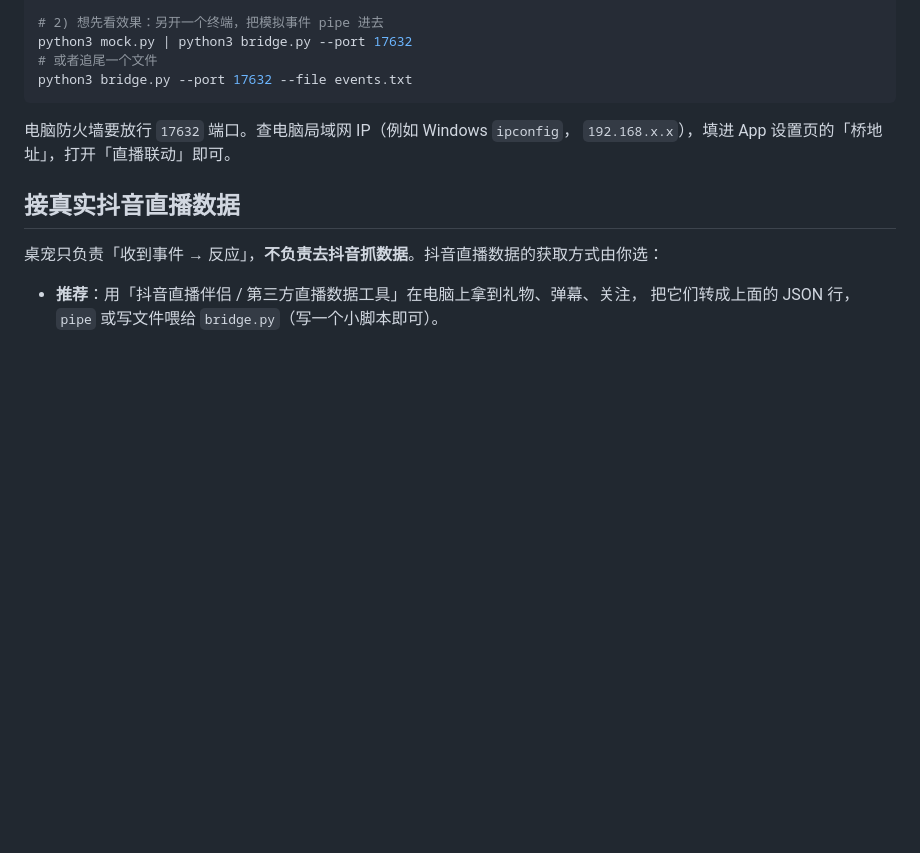
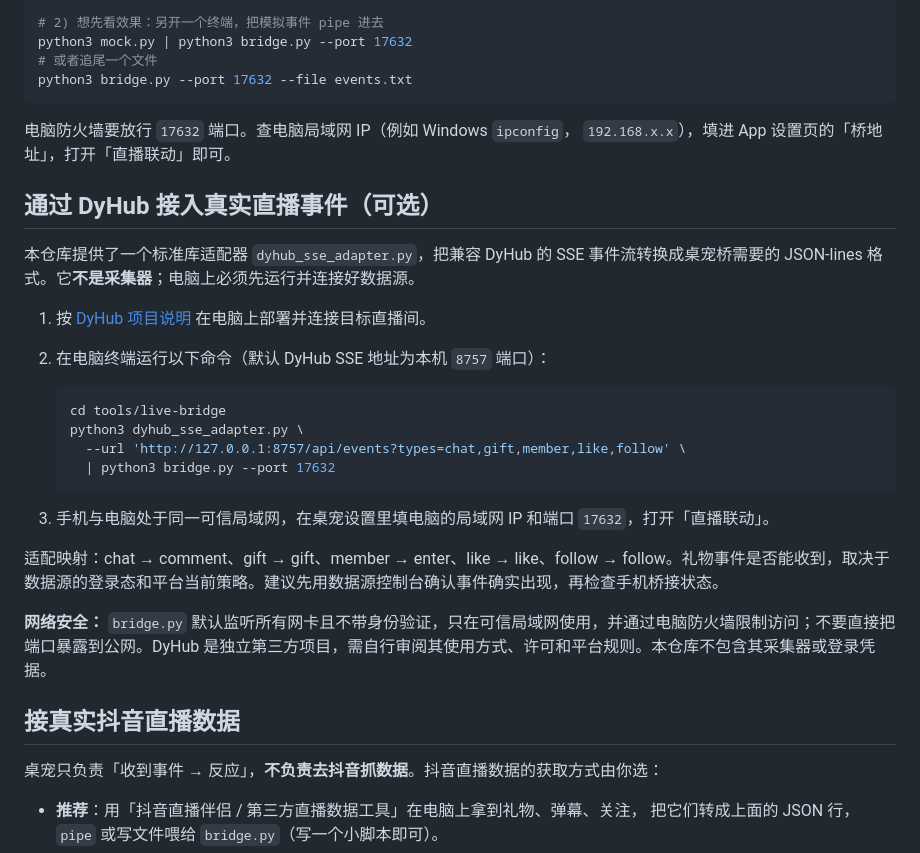
Before and after one commit to yuanlongdong/LoliDesktopPet, a Markdown page: tools/live-bridge/protocol.md, the part around the change. Rendered like a GitHub page; blank space fills up the shorter version.

Commit message:
docs: document real live event adapter path

````diff
--- a/tools/live-bridge/protocol.md
+++ b/tools/live-bridge/protocol.md
@@ -53,6 +53,26 @@ python3 bridge.py --port 17632 --file events.txt
 电脑防火墙要放行 `17632` 端口。查电脑局域网 IP（例如 Windows `ipconfig`，
 `192.168.x.x`），填进 App 设置页的「桥地址」，打开「直播联动」即可。
 
+## 通过 DyHub 接入真实直播事件（可选）
+
+本仓库提供了一个标准库适配器 `dyhub_sse_adapter.py`，把兼容 DyHub 的 SSE 事件流转换成桌宠桥需要的 JSON-lines 格式。它**不是采集器**；电脑上必须先运行并连接好数据源。
+
+1. 按 [DyHub 项目说明](https://github.com/ymstar/dyhub) 在电脑上部署并连接目标直播间。
+2. 在电脑终端运行以下命令（默认 DyHub SSE 地址为本机 `8757` 端口）：
+
+   ```bash
+   cd tools/live-bridge
+   python3 dyhub_sse_adapter.py \
+     --url 'http://127.0.0.1:8757/api/events?types=chat,gift,member,like,follow' \
+     | python3 bridge.py --port 17632
+   ```
+
+3. 手机与电脑处于同一可信局域网，在桌宠设置里填电脑的局域网 IP 和端口 `17632`，打开「直播联动」。
+
+适配映射：chat → comment、gift → gift、member → enter、like → like、follow → follow。礼物事件是否能收到，取决于数据源的登录态和平台当前策略。建议先用数据源控制台确认事件确实出现，再检查手机桥接状态。
+
+**网络安全：** `bridge.py` 默认监听所有网卡且不带身份验证，只在可信局域网使用，并通过电脑防火墙限制访问；不要直接把端口暴露到公网。DyHub 是独立第三方项目，需自行审阅其使用方式、许可和平台规则。本仓库不包含其采集器或登录凭据。
+
 ## 接真实抖音直播数据
 
 桌宠只负责「收到事件 → 反应」，**不负责去抖音抓数据**。抖音直播数据的获取方式由你选：
````
